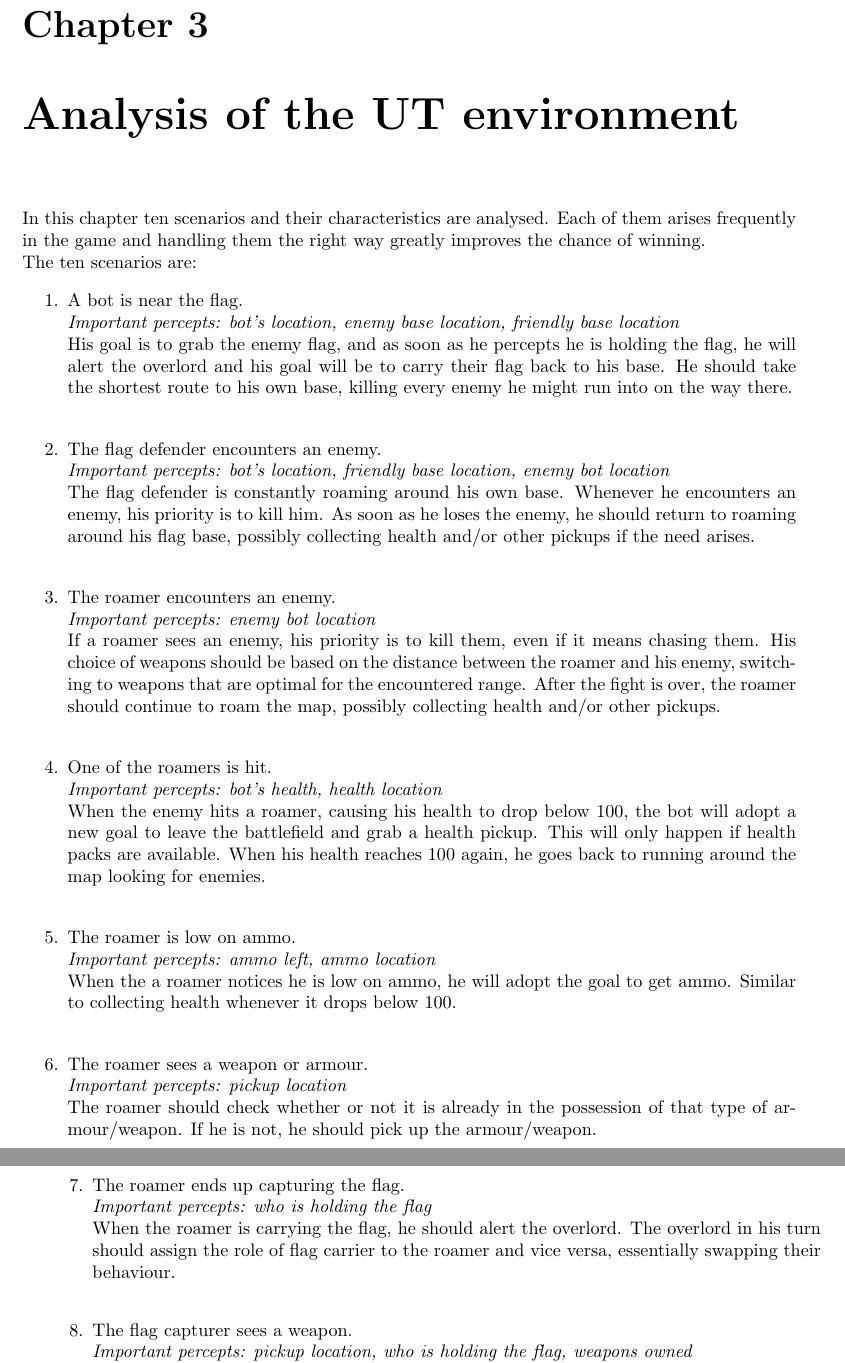
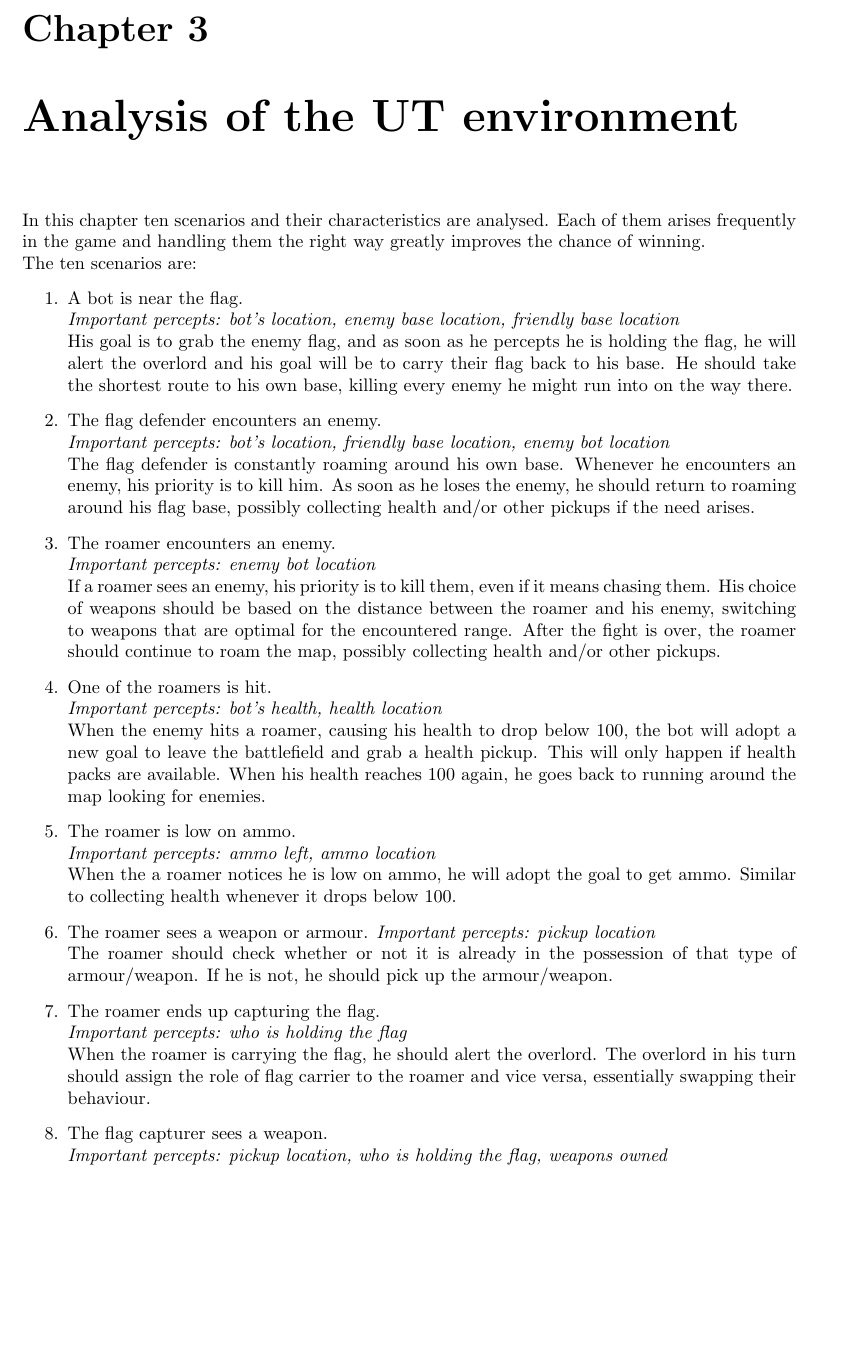
Before and after one commit to JoshCode-uni/MAS2015, a LaTeX thesis (report/MAS Report.tex, which reads report/contents/report/analysis/analysis.tex): two parts of pages 13 and 14 of 27 before the commit and part of page 13 of 27 after it, the two joined at a grey line, cut so that both start at the same text, the shorter picture padded with empty space. Compiled offline with pdfLaTeX.

Commit message:
Made the scenrario list prettier

```diff
--- a/report/contents/report/analysis/analysis.tex
+++ b/report/contents/report/analysis/analysis.tex
@@ -4,27 +4,27 @@
 \begin{enumerate}
 	\item A bot is near the flag. \\
 	\textit{Important percepts: bot's location, enemy base location, friendly base location} \\
-	His goal is to grab the enemy flag, and as soon as he percepts he is holding the flag, he will alert the overlord and his goal will be to carry their flag back to his base. He should take the shortest route to his own base, killing every enemy he might run into on the way there.\\
+	His goal is to grab the enemy flag, and as soon as he percepts he is holding the flag, he will alert the overlord and his goal will be to carry their flag back to his base. He should take the shortest route to his own base, killing every enemy he might run into on the way there.
 	\item The flag defender encounters an enemy. \\
 	\textit{Important percepts: bot's location, friendly base location, enemy bot location} \\
-	The flag defender is constantly roaming around his own base. Whenever he encounters an enemy, his priority is to kill him. As soon as he loses the enemy, he should return to roaming around his flag base, possibly collecting health and/or other pickups if the need arises.\\
+	The flag defender is constantly roaming around his own base. Whenever he encounters an enemy, his priority is to kill him. As soon as he loses the enemy, he should return to roaming around his flag base, possibly collecting health and/or other pickups if the need arises.
 	\item The roamer encounters an enemy. \\
 	\textit{Important percepts: enemy bot location} \\
-	If a roamer sees an enemy, his priority is to kill them, even if it means chasing them. His choice of weapons should be based on the distance between the roamer and his enemy, switching to weapons that are optimal for the encountered range. After the fight is over, the roamer should continue to roam the map, possibly collecting health and/or other pickups. \\
+	If a roamer sees an enemy, his priority is to kill them, even if it means chasing them. His choice of weapons should be based on the distance between the roamer and his enemy, switching to weapons that are optimal for the encountered range. After the fight is over, the roamer should continue to roam the map, possibly collecting health and/or other pickups.
 	\item One of the roamers is hit. \\
 	\textit{Important percepts: bot's health, health location} \\
-	When the enemy hits a roamer, causing his health to drop below 100, the bot will adopt a new goal to leave the battlefield and grab a health pickup. This will only happen if health packs are available. When his health reaches 100 again, he goes back to running around the map looking for enemies.\\
+	When the enemy hits a roamer, causing his health to drop below 100, the bot will adopt a new goal to leave the battlefield and grab a health pickup. This will only happen if health packs are available. When his health reaches 100 again, he goes back to running around the map looking for enemies.
 	\item The roamer is low on ammo. \\
 	\textit{Important percepts: ammo left, ammo location} \\
-	When the a roamer notices he is low on ammo, he will adopt the goal to get ammo. Similar to collecting health whenever it drops below 100.\\
-	\item The roamer sees a weapon or armour. \\
+	When the a roamer notices he is low on ammo, he will adopt the goal to get ammo. Similar to collecting health whenever it drops below 100.
+	\item The roamer sees a weapon or armour.
 	\textit{Important percepts: pickup location} \\
-	The roamer should check whether or not it is already in the possession of that type of armour/weapon. If he is not, he should pick up the armour/weapon.\\
+	The roamer should check whether or not it is already in the possession of that type of armour/weapon. If he is not, he should pick up the armour/weapon.
 	\item The roamer ends up capturing the flag. \\
 	\textit{Important percepts: who is holding the flag} \\
-	When the roamer is carrying the flag, he should alert the overlord. The overlord in his turn should assign the role of flag carrier to the roamer and vice versa, essentially swapping their behaviour.\\
+	When the roamer is carrying the flag, he should alert the overlord. The overlord in his turn should assign the role of flag carrier to the roamer and vice versa, essentially swapping their behaviour.
 	\item The flag capturer sees a weapon. \\
 	\textit{Important percepts: pickup location, who is holding the flag, weapons owned} \\
-	If the flag capturer sees a weapon he does not already own, he should pick it up, but only if he is not carrying the flag. Returning the flag should take precedence.\\
+	If the flag capturer sees a weapon he does not already own, he should pick it up, but only if he is not carrying the flag. Returning the flag should take precedence.
 	\item The enemy captures a friendly flag. \\
 	\textit{Important percepts: friendly flag status} \\
```
Also changed, not shown: report/contents/report/analysis/analysis.tex (4 more changed lines).
